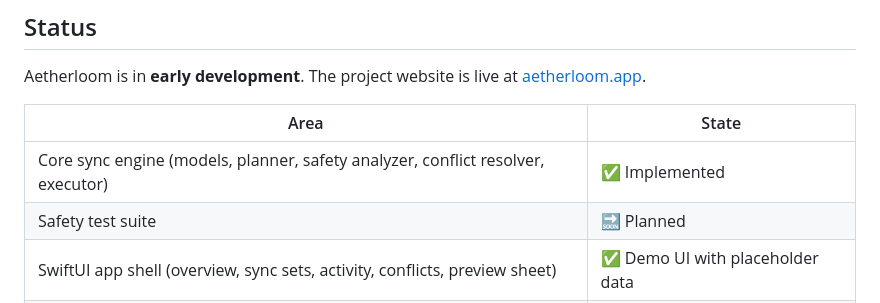
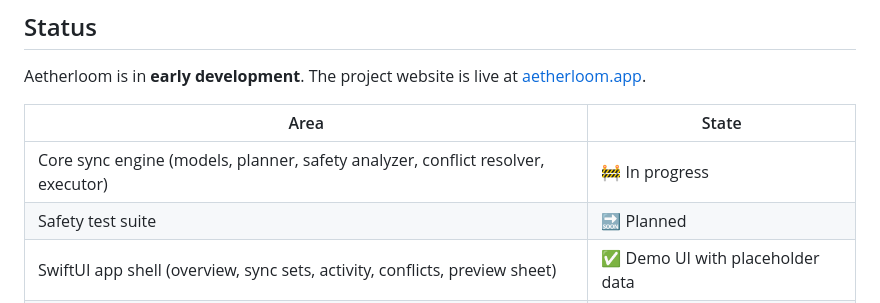
Before and after one commit to alexfilipe/aetherloom, a Markdown page: README.md, the part around one of its changes. Rendered like a GitHub page.

```diff
--- a/README.md
+++ b/README.md
@@ -74,7 +74,7 @@ Aetherloom is in **early development**. The project website is live at [aetherlo
 
 | Area | State |
 | --- | --- |
-| Core sync engine (models, planner, safety analyzer, conflict resolver, executor) | ✅ Implemented |
+| Core sync engine (models, planner, safety analyzer, conflict resolver, executor) | 🚧 In progress |
 | Safety test suite | 🔜 Planned |
 | SwiftUI app shell (overview, sync sets, activity, conflicts, preview sheet) | ✅ Demo UI with placeholder data |
 | Local folder provider | 🔜 Next up |
```
Also changed, not shown: other parts of README.md (+1 -1 lines).
